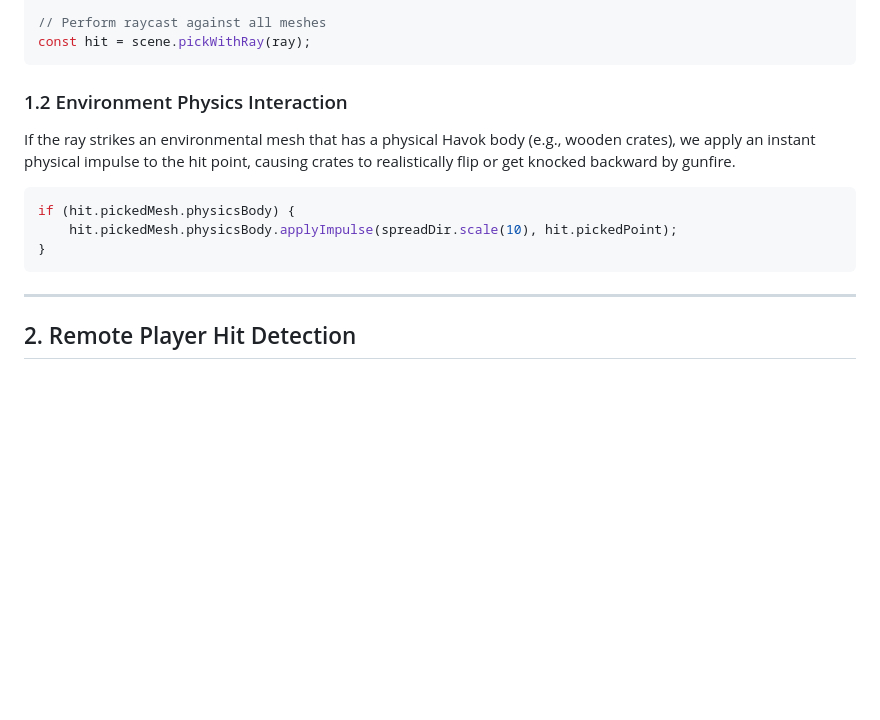
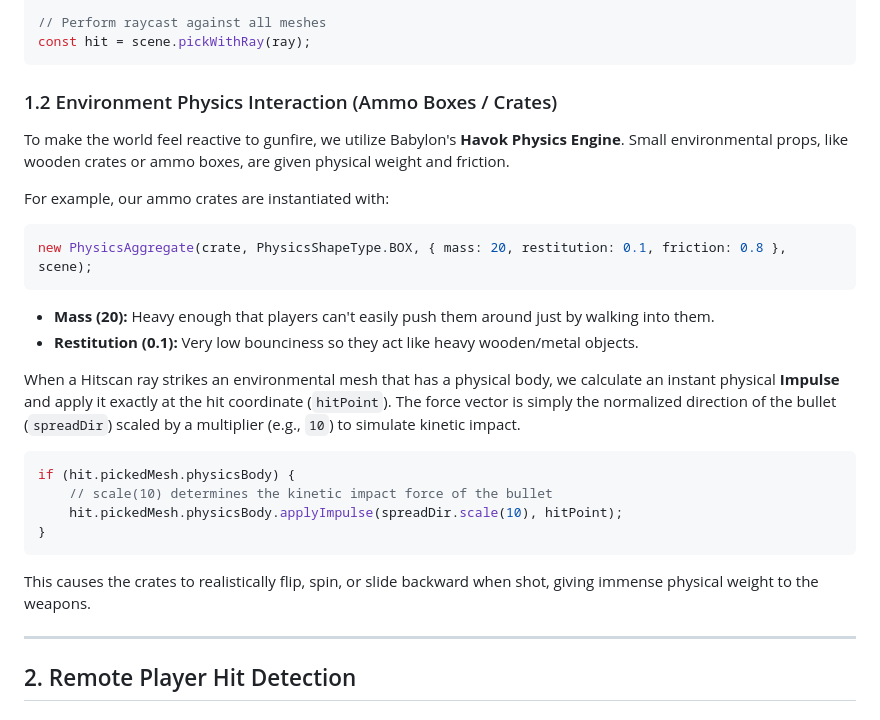
Before and after one commit to one-corp/warbase-battle-royal, a Markdown page: context mds/07_HIT_PHYSICS.md, the part around the change. GitHub-like rendering; blank space fills up the shorter version.

Commit message:
Update hit physics documentation with ammo boxes

````diff
--- a/context mds/07_HIT_PHYSICS.md
+++ b/context mds/07_HIT_PHYSICS.md
@@ -29,14 +29,25 @@ const ray = new Ray(camera.position, spreadDir, activeConfig.range);
 const hit = scene.pickWithRay(ray);
 ```
 
-### 1.2 Environment Physics Interaction
-If the ray strikes an environmental mesh that has a physical Havok body (e.g., wooden crates), we apply an instant physical impulse to the hit point, causing crates to realistically flip or get knocked backward by gunfire.
+### 1.2 Environment Physics Interaction (Ammo Boxes / Crates)
+To make the world feel reactive to gunfire, we utilize Babylon's **Havok Physics Engine**. Small environmental props, like wooden crates or ammo boxes, are given physical weight and friction.
+
+For example, our ammo crates are instantiated with:
+```typescript
+new PhysicsAggregate(crate, PhysicsShapeType.BOX, { mass: 20, restitution: 0.1, friction: 0.8 }, scene);
+```
+- **Mass (20):** Heavy enough that players can't easily push them around just by walking into them.
+- **Restitution (0.1):** Very low bounciness so they act like heavy wooden/metal objects.
+
+When a Hitscan ray strikes an environmental mesh that has a physical body, we calculate an instant physical **Impulse** and apply it exactly at the hit coordinate (`hitPoint`). The force vector is simply the normalized direction of the bullet (`spreadDir`) scaled by a multiplier (e.g., `10`) to simulate kinetic impact.
 
 ```typescript
 if (hit.pickedMesh.physicsBody) {
-    hit.pickedMesh.physicsBody.applyImpulse(spreadDir.scale(10), hit.pickedPoint);
+    // scale(10) determines the kinetic impact force of the bullet
+    hit.pickedMesh.physicsBody.applyImpulse(spreadDir.scale(10), hitPoint);
 }
 ```
+This causes the crates to realistically flip, spin, or slide backward when shot, giving immense physical weight to the weapons.
 
 ---
 
````
